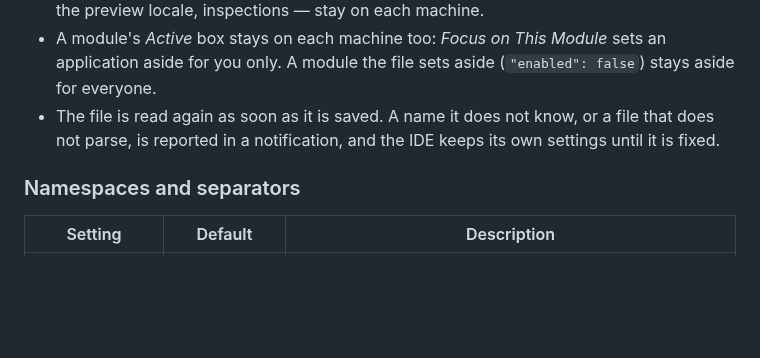
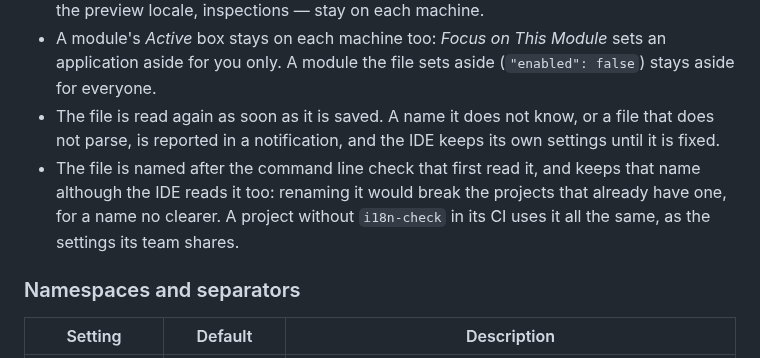
Before and after one commit to IBRAHIMDANS/i18nSupportPlus, a Markdown page: docs/configuration.md, the part around the change. GitHub-like rendering; blank space fills up the shorter version.

```diff
--- a/docs/configuration.md
+++ b/docs/configuration.md
@@ -35,6 +35,7 @@ You can reopen it at any time from **Tools > i18n Support Plus > Run Setup Wizar
 - A setting the file names wins over the IDE's, and is greyed out on the settings page: change it in the file, which **Edit i18n-check.json** opens. The others — folding, the gutter, the preview locale, inspections — stay on each machine.
 - A module's *Active* box stays on each machine too: *Focus on This Module* sets an application aside for you only. A module the file sets aside (`"enabled": false`) stays aside for everyone.
 - The file is read again as soon as it is saved. A name it does not know, or a file that does not parse, is reported in a notification, and the IDE keeps its own settings until it is fixed.
+- The file is named after the command line check that first read it, and keeps that name although the IDE reads it too: renaming it would break the projects that already have one, for a name no clearer. A project without `i18n-check` in its CI uses it all the same, as the settings its team shares.
 
 ### Namespaces and separators
 
```
Also changed, not shown: CONTRIBUTING.md (+5 -0 lines), docs/frameworks.md (+24 -17 lines).
